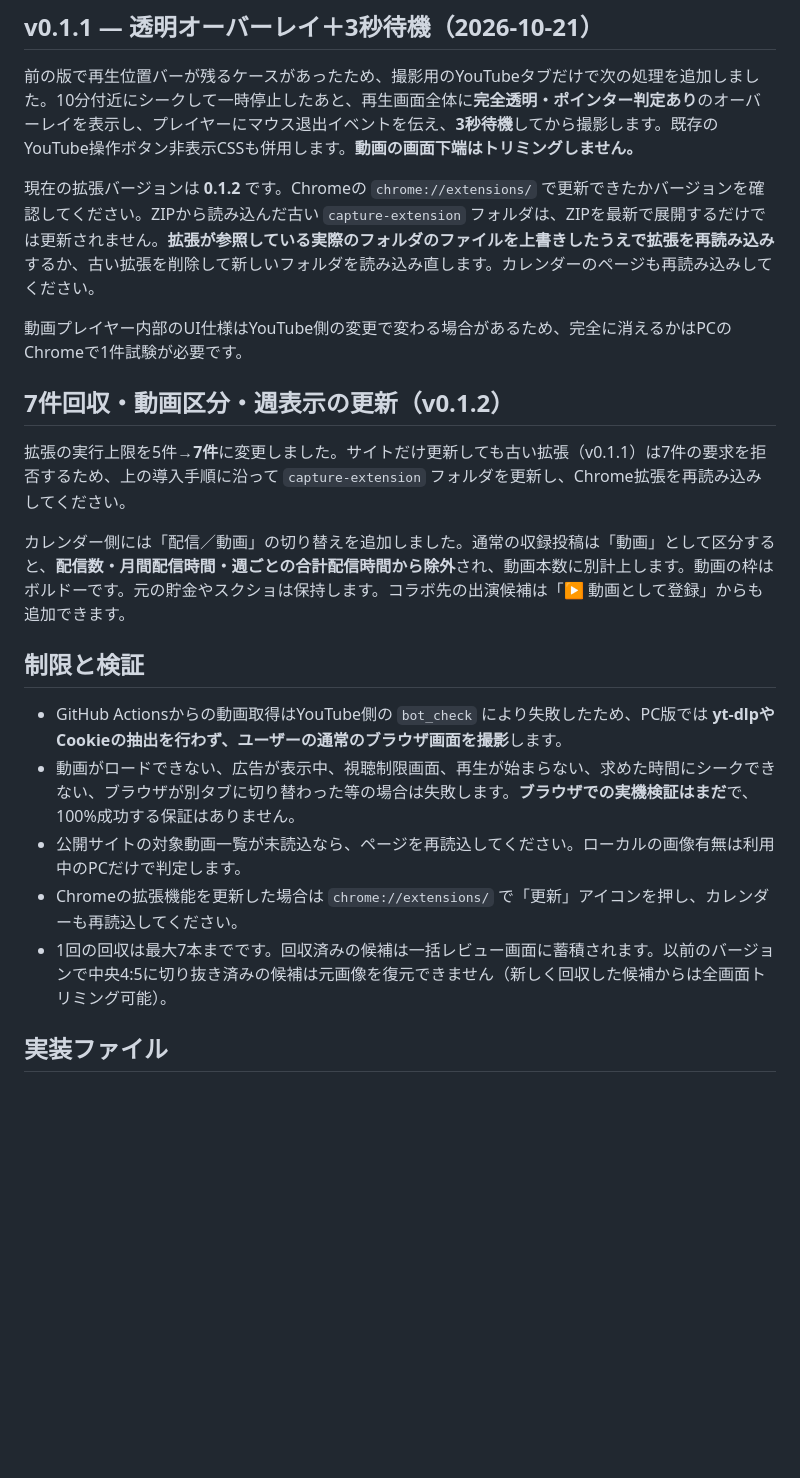
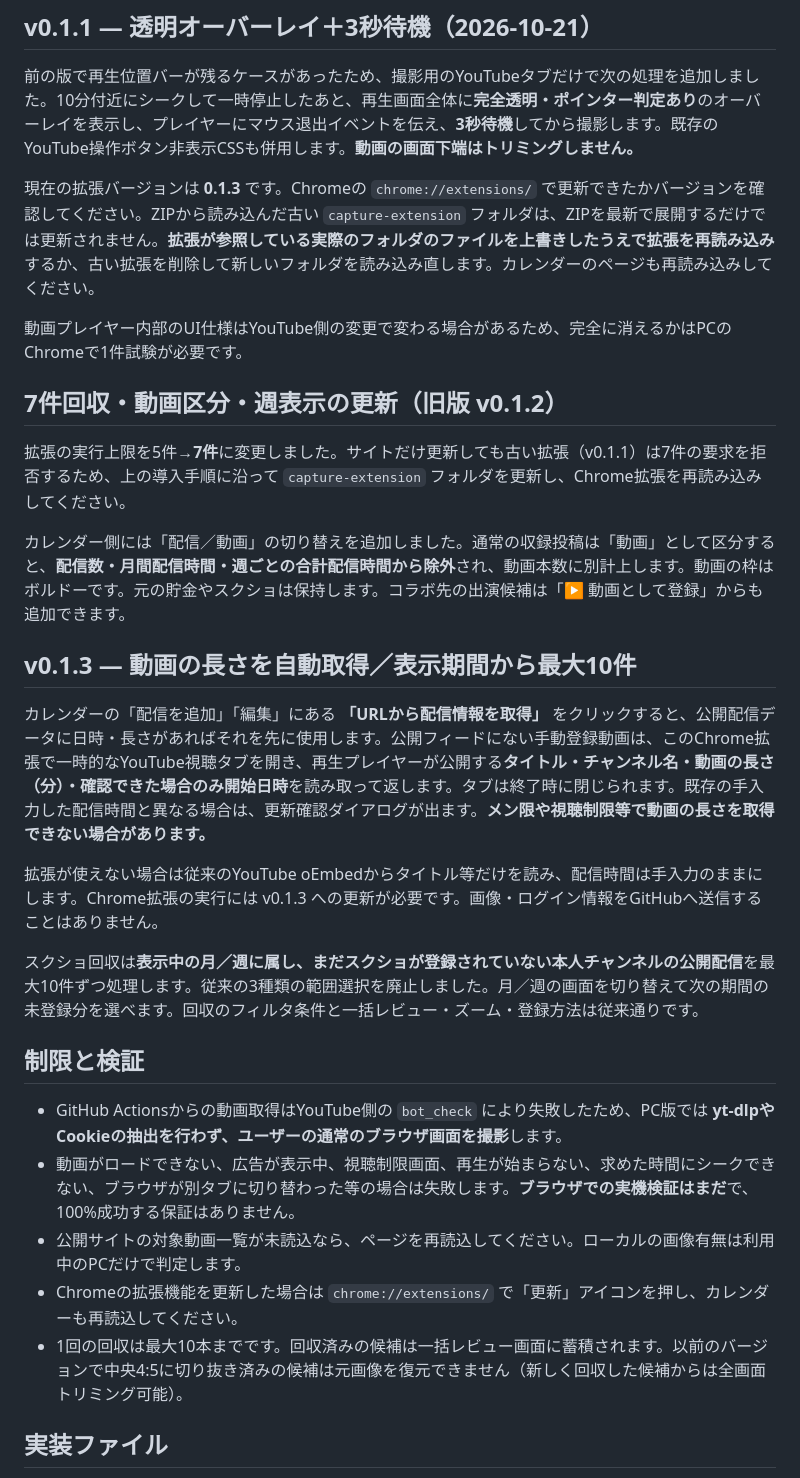
Before and after one commit to anna0618xx/saiki-stream-calendar, a Markdown page: capture-extension/README.md, the part around one of its changes. Drawn GitHub-style; blank space fills up the shorter version.

```diff
--- a/capture-extension/README.md
+++ b/capture-extension/README.md
@@ -47,15 +47,23 @@ YouTubeは10分地点へのシークや一時停止で、画面下の赤い再
 
 前の版で再生位置バーが残るケースがあったため、撮影用のYouTubeタブだけで次の処理を追加しました。10分付近にシークして一時停止したあと、再生画面全体に**完全透明・ポインター判定あり**のオーバーレイを表示し、プレイヤーにマウス退出イベントを伝え、**3秒待機**してから撮影します。既存のYouTube操作ボタン非表示CSSも併用します。**動画の画面下端はトリミングしません。**
 
-現在の拡張バージョンは **0.1.2** です。Chromeの `chrome://extensions/` で更新できたかバージョンを確認してください。ZIPから読み込んだ古い `capture-extension` フォルダは、ZIPを最新で展開するだけでは更新されません。**拡張が参照している実際のフォルダのファイルを上書きしたうえで拡張を再読み込み**するか、古い拡張を削除して新しいフォルダを読み込み直します。カレンダーのページも再読み込みしてください。
+現在の拡張バージョンは **0.1.3** です。Chromeの `chrome://extensions/` で更新できたかバージョンを確認してください。ZIPから読み込んだ古い `capture-extension` フォルダは、ZIPを最新で展開するだけでは更新されません。**拡張が参照している実際のフォルダのファイルを上書きしたうえで拡張を再読み込み**するか、古い拡張を削除して新しいフォルダを読み込み直します。カレンダーのページも再読み込みしてください。
 
 動画プレイヤー内部のUI仕様はYouTube側の変更で変わる場合があるため、完全に消えるかはPCのChromeで1件試験が必要です。
 
-## 7件回収・動画区分・週表示の更新（v0.1.2）
+## 7件回収・動画区分・週表示の更新（旧版 v0.1.2）
 
 拡張の実行上限を5件→**7件**に変更しました。サイトだけ更新しても古い拡張（v0.1.1）は7件の要求を拒否するため、上の導入手順に沿って `capture-extension` フォルダを更新し、Chrome拡張を再読み込みしてください。
 
 カレンダー側には「配信／動画」の切り替えを追加しました。通常の収録投稿は「動画」として区分すると、**配信数・月間配信時間・週ごとの合計配信時間から除外**され、動画本数に別計上します。動画の枠はボルドーです。元の貯金やスクショは保持します。コラボ先の出演候補は「▶ 動画として登録」からも追加できます。
+
+## v0.1.3 — 動画の長さを自動取得／表示期間から最大10件
+
+カレンダーの「配信を追加」「編集」にある **「URLから配信情報を取得」** をクリックすると、公開配信データに日時・長さがあればそれを先に使用します。公開フィードにない手動登録動画は、このChrome拡張で一時的なYouTube視聴タブを開き、再生プレイヤーが公開する**タイトル・チャンネル名・動画の長さ（分）・確認できた場合のみ開始日時**を読み取って返します。タブは終了時に閉じられます。既存の手入力した配信時間と異なる場合は、更新確認ダイアログが出ます。**メン限や視聴制限等で動画の長さを取得できない場合があります。**
+
+拡張が使えない場合は従来のYouTube oEmbedからタイトル等だけを読み、配信時間は手入力のままにします。Chrome拡張の実行には v0.1.3 への更新が必要です。画像・ログイン情報をGitHubへ送信することはありません。
+
+スクショ回収は**表示中の月／週に属し、まだスクショが登録されていない本人チャンネルの公開配信**を最大10件ずつ処理します。従来の3種類の範囲選択を廃止しました。月／週の画面を切り替えて次の期間の未登録分を選べます。回収のフィルタ条件と一括レビュー・ズーム・登録方法は従来通りです。
 
 ## 制限と検証
 
@@ -63,7 +71,7 @@ YouTubeは10分地点へのシークや一時停止で、画面下の赤い再
 - 動画がロードできない、広告が表示中、視聴制限画面、再生が始まらない、求めた時間にシークできない、ブラウザが別タブに切り替わった等の場合は失敗します。**ブラウザでの実機検証はまだ**で、100%成功する保証はありません。
 - 公開サイトの対象動画一覧が未読込なら、ページを再読込してください。ローカルの画像有無は利用中のPCだけで判定します。
 - Chromeの拡張機能を更新した場合は `chrome://extensions/` で「更新」アイコンを押し、カレンダーも再読込してください。
-- 1回の回収は最大7本までです。回収済みの候補は一括レビュー画面に蓄積されます。以前のバージョンで中央4:5に切り抜き済みの候補は元画像を復元できません（新しく回収した候補からは全画面トリミング可能）。
+- 1回の回収は最大10本までです。回収済みの候補は一括レビュー画面に蓄積されます。以前のバージョンで中央4:5に切り抜き済みの候補は元画像を復元できません（新しく回収した候補からは全画面トリミング可能）。
 
 ## 実装ファイル
 
```
Also changed, not shown: other parts of capture-extension/README.md (+4 -4 lines).
